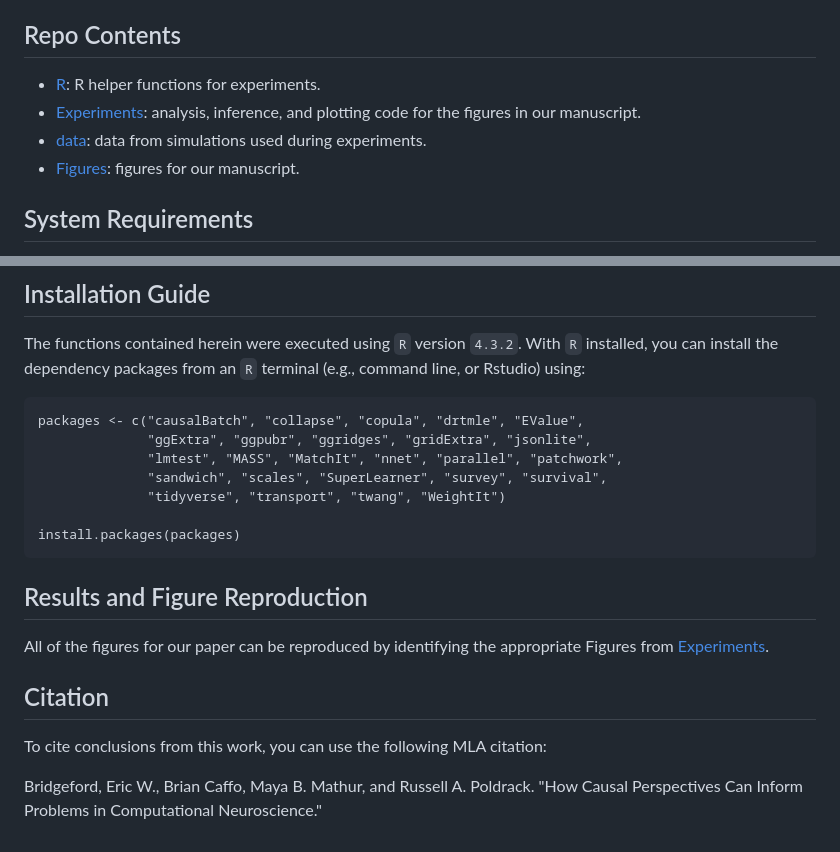
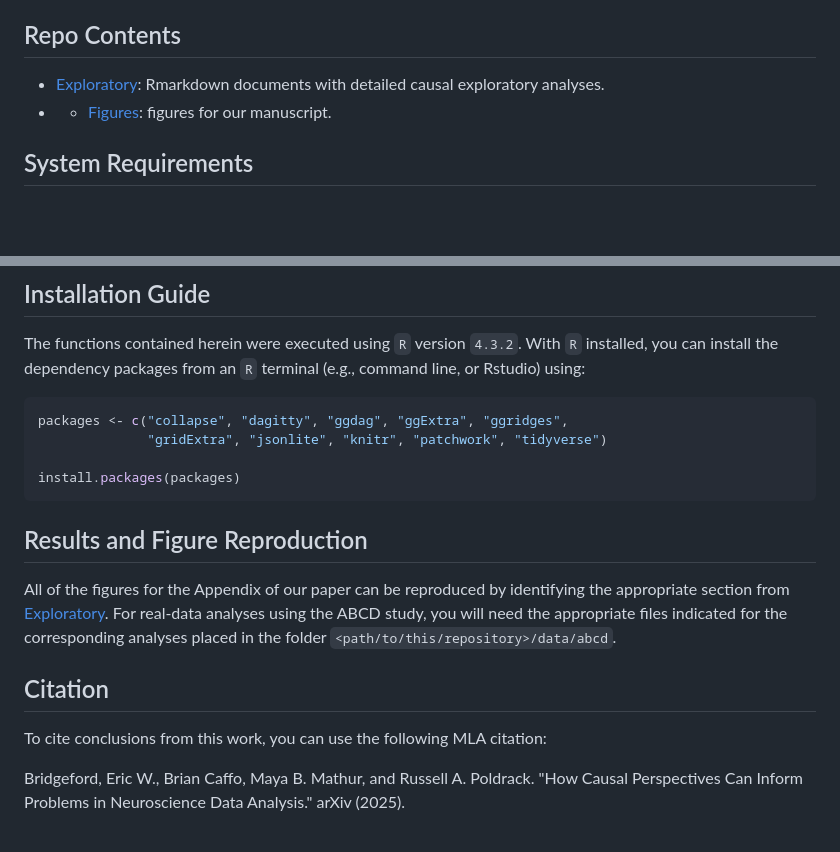
Before and after one commit to ebridge2/causal_neuro, a Markdown page: README.md, 2 parts joined by grey strips. GitHub-like rendering; blank space fills up the shorter version.

````diff
--- a/README.md
+++ b/README.md
@@ -16,10 +16,8 @@ Over the past two decades, considerable strides have been made in advancing neur
 
 ## Repo Contents
 
-- [R](./R): R helper functions for experiments.
-- [Experiments](./experiments): analysis, inference, and plotting code for the figures in our manuscript.
-- [data](./data): data from simulations used during experiments.
-- [Figures](./figures): figures for our manuscript.
+- [Exploratory](./Exploratory): Rmarkdown documents with detailed causal exploratory analyses.
+- - [Figures](./figures): figures for our manuscript.
 
 ## System Requirements
 
@@ -34,22 +32,19 @@ The runtimes below are generated using a computer with the recommended specs (16
 
 The functions contained herein were executed using `R` version `4.3.2`. With `R` installed, you can install the dependency packages from an `R` terminal (e.g., command line, or Rstudio) using:
 
-```
-packages <- c("causalBatch", "collapse", "copula", "drtmle", "EValue",
-              "ggExtra", "ggpubr", "ggridges", "gridExtra", "jsonlite",
-              "lmtest", "MASS", "MatchIt", "nnet", "parallel", "patchwork",
-              "sandwich", "scales", "SuperLearner", "survey", "survival",
-              "tidyverse", "transport", "twang", "WeightIt")
+```r
+packages <- c("collapse", "dagitty", "ggdag", "ggExtra", "ggridges",
+              "gridExtra", "jsonlite", "knitr", "patchwork", "tidyverse")
 
 install.packages(packages)
 ```
 
 ## Results and Figure Reproduction
 
-All of the figures for our paper can be reproduced by identifying the appropriate Figures from [Experiments](https://github.com/ebridge2/causal_neuro/tree/main/Experiments).
+All of the figures for the Appendix of our paper can be reproduced by identifying the appropriate section from [Exploratory](https://github.com/ebridge2/causal_neuro/tree/main/Exploratory). For real-data analyses using the ABCD study, you will need the appropriate files indicated for the corresponding analyses placed in the folder `<path/to/this/repository>/data/abcd`.
 
 ## Citation
 
 To cite conclusions from this work, you can use the following MLA citation:
 
-Bridgeford, Eric W., Brian Caffo, Maya B. Mathur, and Russell A. Poldrack. "How Causal Perspectives Can Inform Problems in Computational Neuroscience."
+Bridgeford, Eric W., Brian Caffo, Maya B. Mathur, and Russell A. Poldrack. "How Causal Perspectives Can Inform Problems in Neuroscience Data Analysis." arXiv (2025).
````
